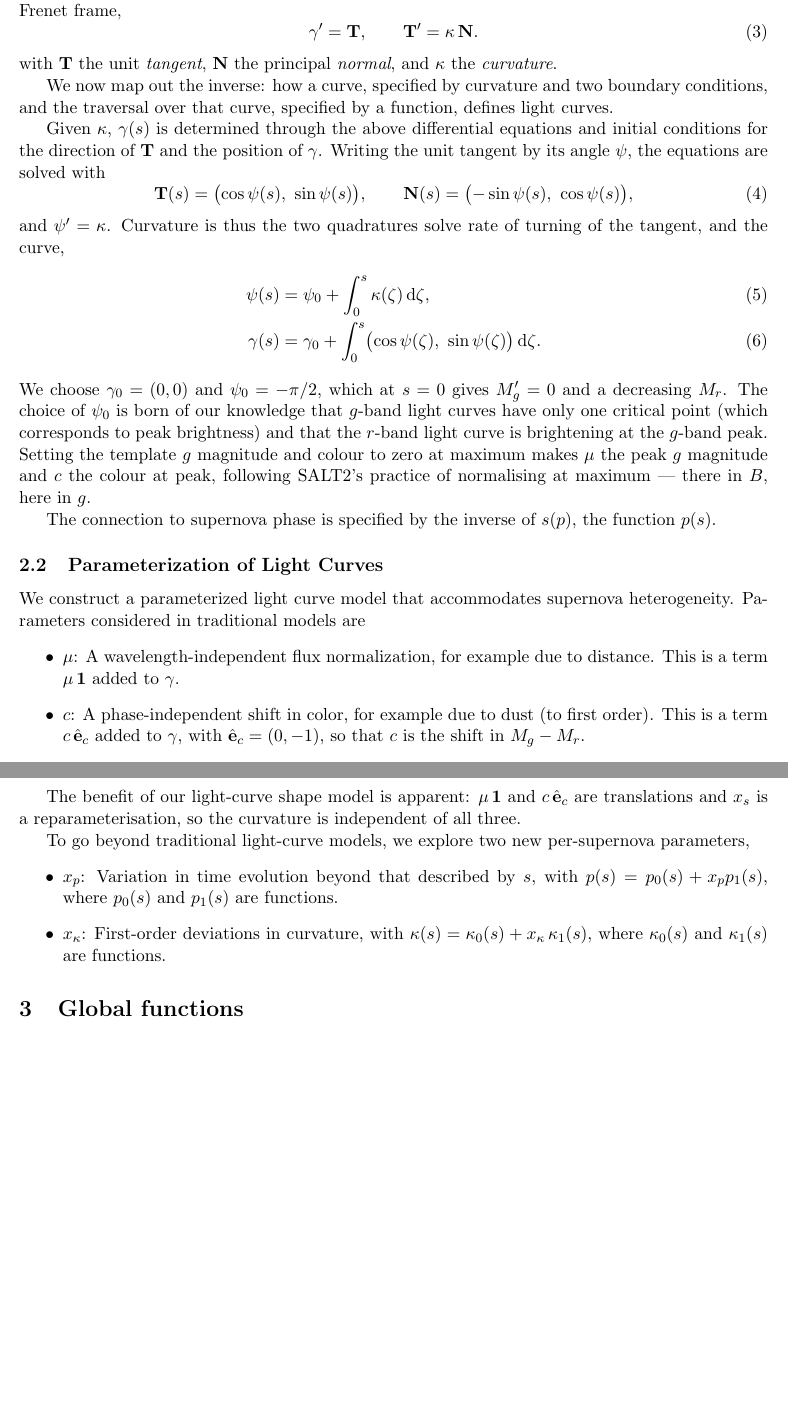
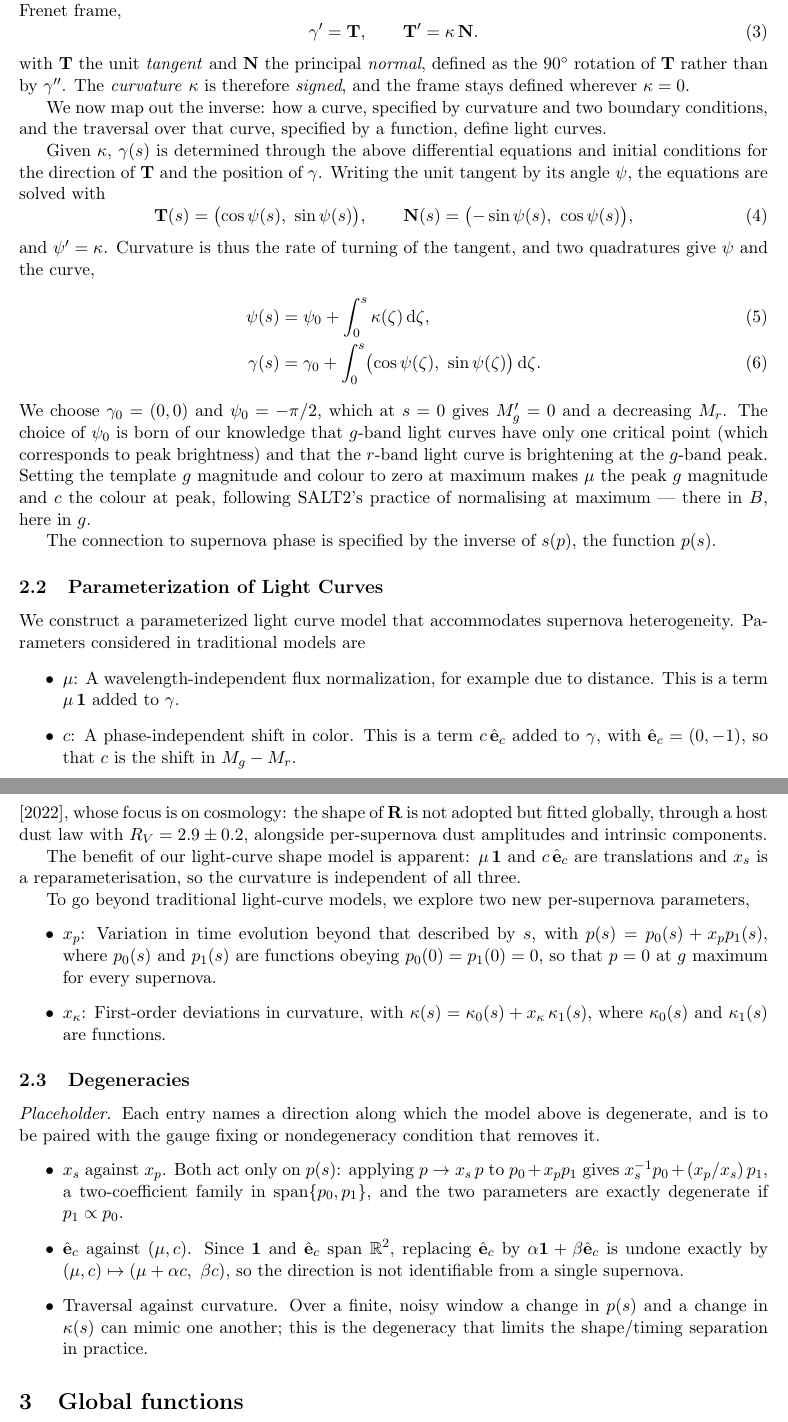
Before and after one commit to AlexGKim/DifferentialGeometry, a LaTeX document (docs/tex/model-definition.tex): two parts of pages 2 and 3 of 4 before the commit and two parts of pages 2 and 3 of 5 after it, joined at a grey line, cut so that both start at the same text, the shorter picture padded with empty space. Compiled offline with pdfLaTeX.

Commit message:
Fix section 2 correctness issues; cite Mandel 2022 for the dust-law parameterization
- N defined as the 90-degree rotation of T rather than by gamma'', so kappa is
  signed; without this the classical N = T'/|T'| forces kappa >= 0, which would
  make psi monotone and the sign discussion at the frame anchor vacuous
- p_0(0) = p_1(0) = 0 imposed on the traversal basis, so p = 0 at g maximum for
  every supernova rather than drifting with each object's x_p
- new Degeneracies subsection (placeholder): x_s against x_p, e_c against
  (mu, c), traversal against curvature
- dust clause dropped from the c bullet: with e_c fixed at (0,-1) and the basis
  argument no longer in the text, it read as a claim that reddening acts on r alone
- eq:curvedef corrected to (M_g, M_r) in R^2, retiring the M_1, M_2 collision
  with SALT2's SED components in section 1
- repaired a garbled sentence at the quadratures
- Mandel et al. 2022 (BayeSN) added to refs.bib and cited. The previous text said
  this parameterization "removes mu (i.e. distances are fixed)", which the paper
  does not support: BayeSN infers photometric distances, and what is fitted
  globally is the host dust law, R_V = 2.9 +/- 0.2. Fixed distances are a choice
  made when training on the nearby sample, not a feature of the parameterization.

Co-Authored-By: Claude Opus 5 <noreply@anthropic.com>

```diff
--- a/docs/tex/model-definition.tex
+++ b/docs/tex/model-definition.tex
@@ -75,14 +75,14 @@ A unit-speed curve in $\Rtwo$ admits a Frenet frame,
   \tang' = \curv\,\norml.
   \label{eq:frenet2d}
 \end{equation}
-with $\tang$ the unit \emph{tangent},
-$\norml$  the principal \emph{normal}, and
-$\curv $  the \emph{curvature}.
+with $\tang$ the unit \emph{tangent} and $\norml$ the principal \emph{normal}, defined as
+the $90^{\circ}$ rotation of $\tang$ rather than by $\curve''$. The \emph{curvature}
+$\curv$ is therefore \emph{signed}, and the frame stays defined wherever $\curv = 0$.
 
 
 We now map out the inverse: how a curve, specified by curvature and two boundary conditions,
  and the traversal over that curve, specified by a function,
-defines light curves.
+define light curves.
 
 
 Given $\curv$, $\curve(\arc)$ is determined through the above differential equations and
@@ -94,8 +94,8 @@ unit tangent by its angle $\psi$, the equations are solved with
   \norml(\arc) = \bigl(-\sin\psi(\arc),\ \cos\psi(\arc)\bigr),
   \label{eq:tangangle}
 \end{equation}
-and $\psi' = \curv$. Curvature is thus the
-two quadratures solve rate of turning of the tangent, and the curve,
+and $\psi' = \curv$. Curvature is thus the rate of turning of the tangent, and two
+quadratures give $\psi$ and the curve,
 \begin{align}
   \psi(\arc)   &= \psi_{0} + \int_{{0}}^{\arc}\curv(\zeta)\,\dd\zeta ,
                   \label{eq:turning}\\
@@ -121,9 +121,9 @@ Parameters considered in traditional models are
 \begin{itemize}
 \item $\dm$: A wavelength-independent flux normalization, for example due to
   distance.  This is a term $\dm\,\mathbf{1}$ added to $\curve$.
-\item $\colr$: A phase-independent shift in color, for example due to dust (to
-  first order).  This is a term $\colr\,\dustunit$ added to $\curve$, with
-  $\dustunit = (0,-1)$, so that $\colr$ is the shift in $\Magg - \Magr$.
+\item $\colr$: A phase-independent shift in color.  This is a term
+  $\colr\,\dustunit$ added to $\curve$, with $\dustunit = (0,-1)$, so that $\colr$ is the
+  shift in $\Magg - \Magr$.
 \item $\xstretch$: A wavelength-independent dilation in the light curve, which
   corresponds to `stretch'.  This is a term $\phase \rightarrow \xstretch\,\phase$.
 \end{itemize}
@@ -137,3 +136,6 @@ dust.  This approach is taken by Mandel, whose focus is on cosmology.
+the approach of \citet{Mandel2022}, whose focus is on cosmology: the shape of $\mathbf{R}$
+is not adopted but fitted globally, through a host dust law with
+$R_{V} = 2.9 \pm 0.2$, alongside per-supernova dust amplitudes and intrinsic components.
 
 The benefit of our light-curve shape model is apparent: $\dm\,\mathbf{1}$ and
 $\colr\,\dustunit$ are translations and $\xstretch$ is a reparameterisation, so the
@@ -142,9 +144,30 @@ curvature is independent of all three.
 To go beyond traditional light-curve models, we explore two new per-supernova parameters,
 \begin{itemize}
 \item $x_p$: Variation in time evolution beyond that described by $s$, with
-$p(s) = p_0(s) + x_p p_1(s)$, where  $p_0(s)$ and $p_1(s)$ are functions.
+$p(s) = p_0(s) + x_p p_1(s)$, where  $p_0(s)$ and $p_1(s)$ are functions obeying
+$p_{0}(0) = p_{1}(0) = 0$, so that $\phase = 0$ at $g$ maximum for every supernova.
 \item $\shapekappa$: First-order deviations in curvature, with
 $\curv(s) = \curv_{0}(s) + \shapekappa\,\curv_{1}(s)$, where  $\curv_0(s)$ and $\curv_1(s)$ are functions.
+\end{itemize}
+
+\subsection{Degeneracies}
+\label{sec:degeneracies}
+
+\emph{Placeholder.} Each entry names a direction along which the model above is degenerate,
+and is to be paired with the gauge fixing or nondegeneracy condition that removes it.
+\begin{itemize}
+\item $\xstretch$ against $x_p$. Both act only on $\phase(\arc)$: applying
+  $\phase \rightarrow \xstretch\,\phase$ to $p_{0} + x_p p_{1}$ gives
+  $\xstretch^{-1}p_{0} + (x_p/\xstretch)\,p_{1}$, a two-coefficient family in
+  $\mathrm{span}\{p_{0}, p_{1}\}$, and the two parameters are exactly degenerate if
+  $p_{1} \propto p_{0}$.
+\item $\dustunit$ against $(\dm, \colr)$. Since $\mathbf{1}$ and $\dustunit$ span $\Rtwo$,
+  replacing $\dustunit$ by $\alpha\mathbf{1} + \beta\dustunit$ is undone exactly by
+  $(\dm, \colr) \mapsto (\dm + \alpha\colr,\ \beta\colr)$, so the direction is not
+  identifiable from a single supernova.
+\item Traversal against curvature. Over a finite, noisy window a change in $\phase(\arc)$
+  and a change in $\curv(\arc)$ can mimic one another; this is the degeneracy that limits
+  the shape/timing separation in practice.
 \end{itemize}
 
 \section{Global functions}
```
Also changed, not shown: docs/tex/refs.bib (+11 -0 lines), docs/tex/model-definition.tex (9 more changed lines).
